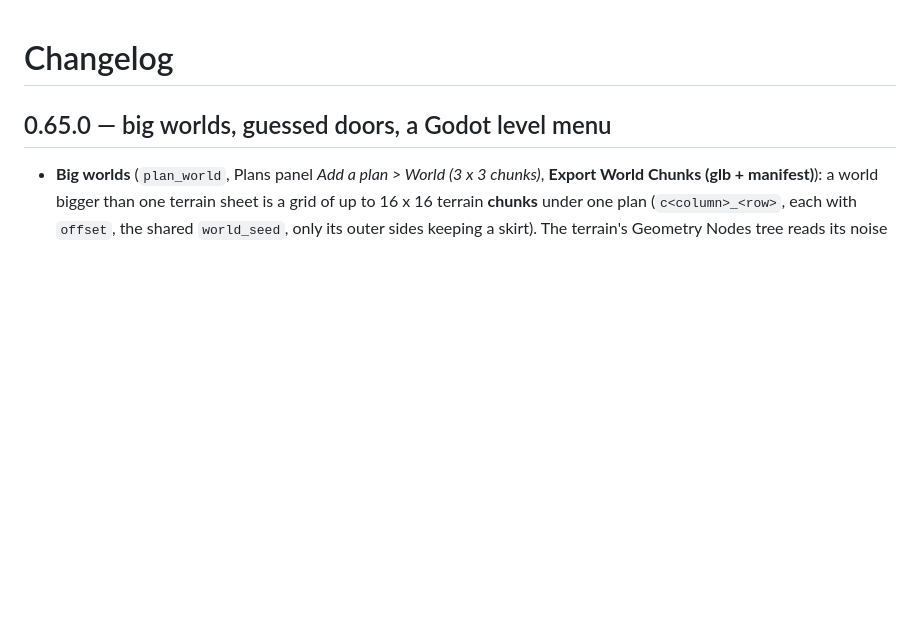
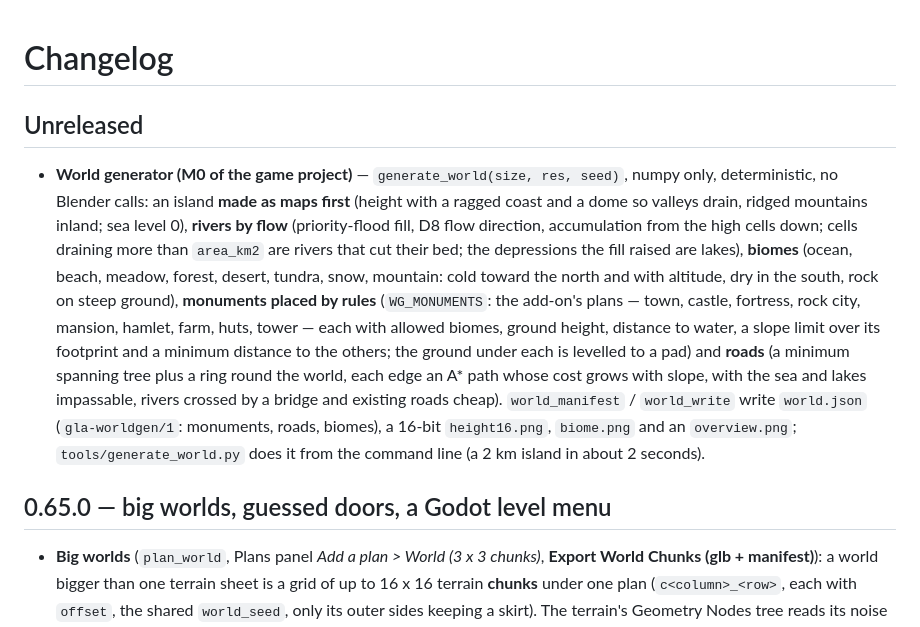
Before and after one commit to dottyboy/BlenderLevelArchitect, a Markdown page: CHANGELOG.md, the part around the change. GitHub-like rendering; blank space fills up the shorter version.

```diff
--- a/CHANGELOG.md
+++ b/CHANGELOG.md
@@ -1,4 +1,8 @@
 # Changelog
+
+## Unreleased
+
+- **World generator (M0 of the game project)** — `generate_world(size, res, seed)`, numpy only, deterministic, no Blender calls: an island **made as maps first** (height with a ragged coast and a dome so valleys drain, ridged mountains inland; sea level 0), **rivers by flow** (priority-flood fill, D8 flow direction, accumulation from the high cells down; cells draining more than `area_km2` are rivers that cut their bed; the depressions the fill raised are lakes), **biomes** (ocean, beach, meadow, forest, desert, tundra, snow, mountain: cold toward the north and with altitude, dry in the south, rock on steep ground), **monuments placed by rules** (`WG_MONUMENTS`: the add-on's plans — town, castle, fortress, rock city, mansion, hamlet, farm, huts, tower — each with allowed biomes, ground height, distance to water, a slope limit over its footprint and a minimum distance to the others; the ground under each is levelled to a pad) and **roads** (a minimum spanning tree plus a ring round the world, each edge an A* path whose cost grows with slope, with the sea and lakes impassable, rivers crossed by a bridge and existing roads cheap). `world_manifest` / `world_write` write `world.json` (`gla-worldgen/1`: monuments, roads, biomes), a 16-bit `height16.png`, `biome.png` and an `overview.png`; `tools/generate_world.py` does it from the command line (a 2 km island in about 2 seconds).
 
 ## 0.65.0 — big worlds, guessed doors, a Godot level menu
 
```
Also changed, not shown: README.md (+7 -0 lines), docs/img/worldgen_overview.png (added), 3 other files.
